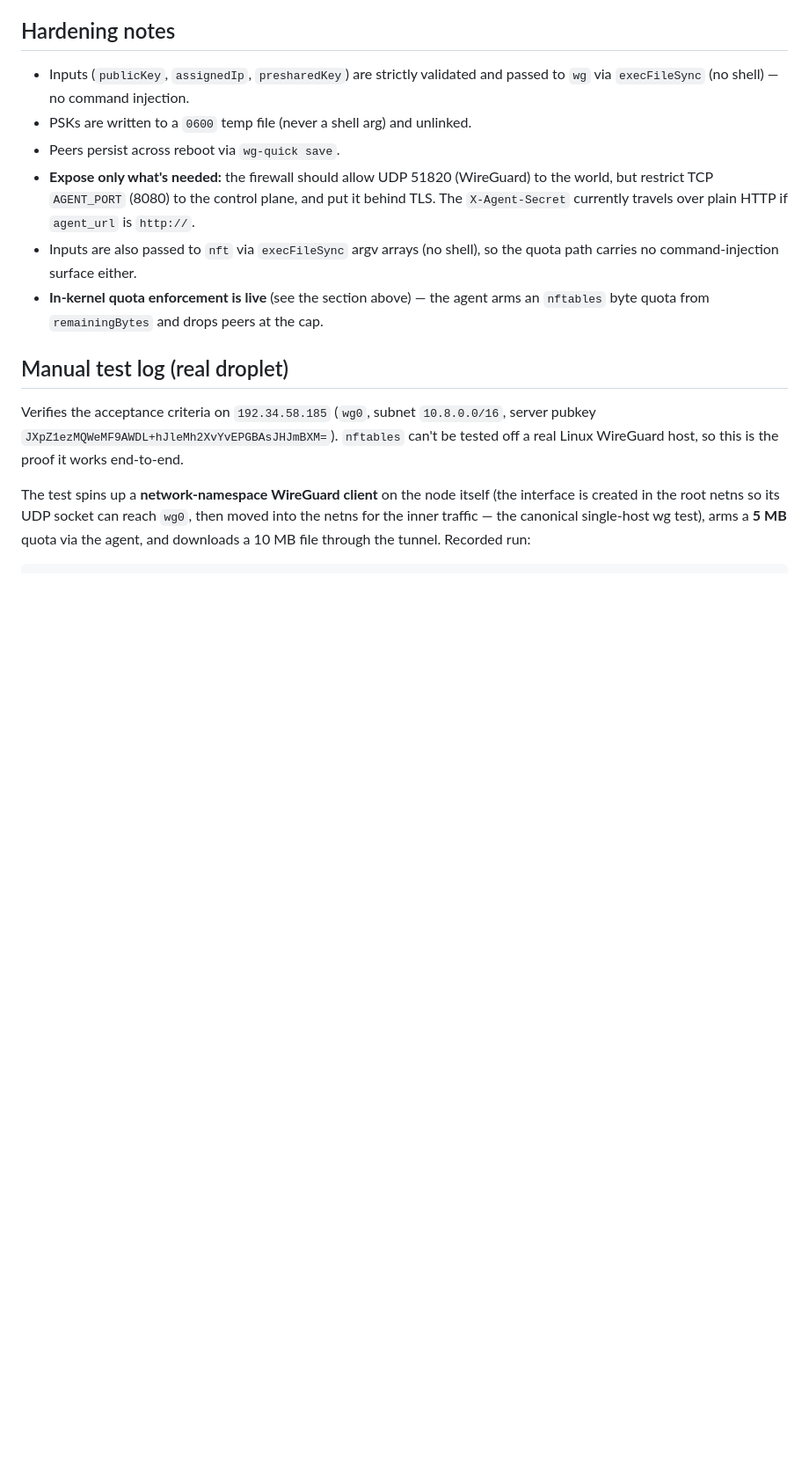
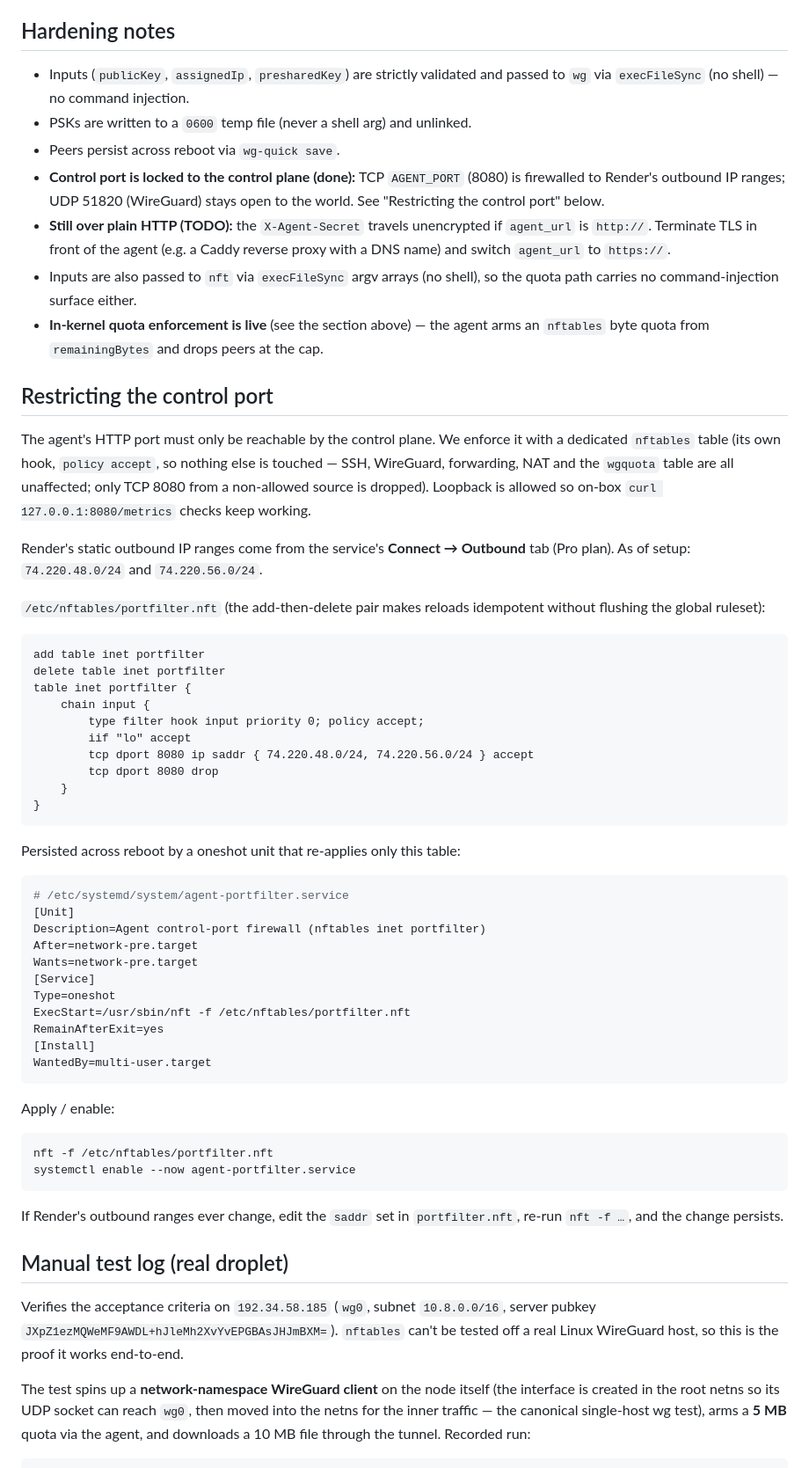
Before and after one commit to UmairAfzalGitHub/VPN-Master-BE, a Markdown page: node-agent/README.md, the part around one of its changes. Shown at 88% size. Drawn GitHub-style; blank space fills up the shorter version.

Commit message:
docs(node-agent): document control-port lockdown (nftables portfilter)
Port 8080 on us-nyc-01 is now firewalled to Render's outbound ranges
(74.220.48.0/24, 74.220.56.0/24) via a dedicated `table inet portfilter`
(policy accept; only 8080 from non-allowed sources dropped), persisted by a
oneshot systemd unit. Record the ruleset, unit, and how to update the IPs;
mark the README TODO done and split out the remaining agent-TLS item. Also
drop a stray orphan code fence at the end of the test log.

Co-Authored-By: Claude Opus 4.8 <noreply@anthropic.com>

````diff
--- a/node-agent/README.md
+++ b/node-agent/README.md
@@ -120,14 +120,69 @@ quotes would become part of the value and break auth.
   passed to `wg` via `execFileSync` (no shell) — no command injection.
 - PSKs are written to a `0600` temp file (never a shell arg) and unlinked.
 - Peers persist across reboot via `wg-quick save`.
-- **Expose only what's needed:** the firewall should allow UDP 51820
-  (WireGuard) to the world, but restrict TCP `AGENT_PORT` (8080) to the control
-  plane, and put it behind TLS. The `X-Agent-Secret` currently travels over
-  plain HTTP if `agent_url` is `http://`.
+- **Control port is locked to the control plane (done):** TCP `AGENT_PORT`
+  (8080) is firewalled to Render's outbound IP ranges; UDP 51820 (WireGuard)
+  stays open to the world. See "Restricting the control port" below.
+- **Still over plain HTTP (TODO):** the `X-Agent-Secret` travels unencrypted if
+  `agent_url` is `http://`. Terminate TLS in front of the agent (e.g. a Caddy
+  reverse proxy with a DNS name) and switch `agent_url` to `https://`.
 - Inputs are also passed to `nft` via `execFileSync` argv arrays (no shell), so
   the quota path carries no command-injection surface either.
 - **In-kernel quota enforcement is live** (see the section above) — the agent
   arms an `nftables` byte quota from `remainingBytes` and drops peers at the cap.
+
+## Restricting the control port
+
+The agent's HTTP port must only be reachable by the control plane. We enforce it
+with a dedicated `nftables` table (its own hook, `policy accept`, so nothing else
+is touched — SSH, WireGuard, forwarding, NAT and the `wgquota` table are all
+unaffected; only TCP 8080 from a non-allowed source is dropped). Loopback is
+allowed so on-box `curl 127.0.0.1:8080/metrics` checks keep working.
+
+Render's static outbound IP ranges come from the service's **Connect → Outbound**
+tab (Pro plan). As of setup: `74.220.48.0/24` and `74.220.56.0/24`.
+
+`/etc/nftables/portfilter.nft` (the add-then-delete pair makes reloads idempotent
+without flushing the global ruleset):
+
+```
+add table inet portfilter
+delete table inet portfilter
+table inet portfilter {
+    chain input {
+        type filter hook input priority 0; policy accept;
+        iif "lo" accept
+        tcp dport 8080 ip saddr { 74.220.48.0/24, 74.220.56.0/24 } accept
+        tcp dport 8080 drop
+    }
+}
+```
+
+Persisted across reboot by a oneshot unit that re-applies only this table:
+
+```ini
+# /etc/systemd/system/agent-portfilter.service
+[Unit]
+Description=Agent control-port firewall (nftables inet portfilter)
+After=network-pre.target
+Wants=network-pre.target
+[Service]
+Type=oneshot
+ExecStart=/usr/sbin/nft -f /etc/nftables/portfilter.nft
+RemainAfterExit=yes
+[Install]
+WantedBy=multi-user.target
+```
+
+Apply / enable:
+
+```bash
+nft -f /etc/nftables/portfilter.nft
+systemctl enable --now agent-portfilter.service
+```
+
+If Render's outbound ranges ever change, edit the `saddr` set in
+`portfilter.nft`, re-run `nft -f …`, and the change persists.
 
 ## Manual test log (real droplet)
 
````
Also changed, not shown: other parts of node-agent/README.md (+0 -1 lines), README.md (+6 -2 lines).
